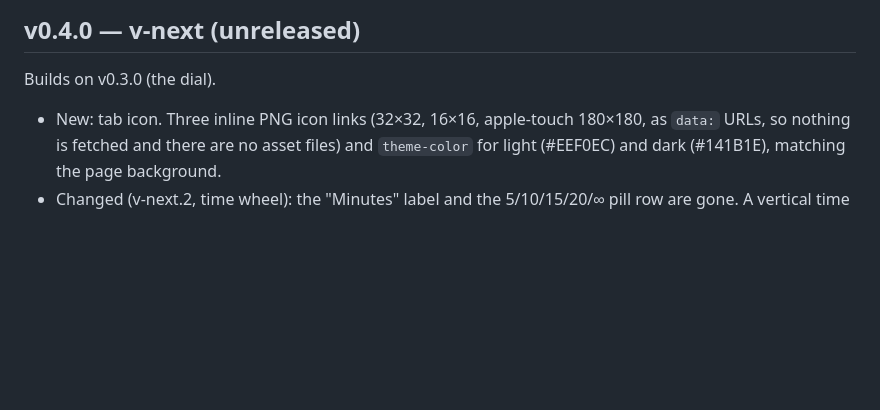
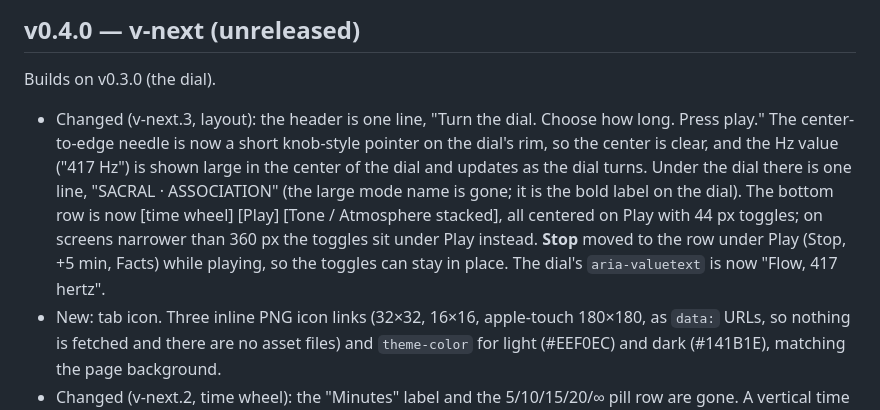
Before and after one commit to TheCompositionGroup/the-reset, a Markdown page: CHANGELOG.md, the part around the change. Rendered like a GitHub page; blank space fills up the shorter version.

Commit message:
CHANGELOG: v-next.3
Co-Authored-By: Claude Sonnet 5.5 <noreply@anthropic.com>
Claude-Session: https://claude.ai/code/session_01GARUu4aZWZHH9xWAKDJbQb

```diff
--- a/CHANGELOG.md
+++ b/CHANGELOG.md
@@ -2,6 +2,7 @@
 
 ## v0.4.0 — v-next (unreleased)
 Builds on v0.3.0 (the dial).
+- Changed (v-next.3, layout): the header is one line, "Turn the dial. Choose how long. Press play." The center-to-edge needle is now a short knob-style pointer on the dial's rim, so the center is clear, and the Hz value ("417 Hz") is shown large in the center of the dial and updates as the dial turns. Under the dial there is one line, "SACRAL · ASSOCIATION" (the large mode name is gone; it is the bold label on the dial). The bottom row is now [time wheel] [Play] [Tone / Atmosphere stacked], all centered on Play with 44 px toggles; on screens narrower than 360 px the toggles sit under Play instead. **Stop** moved to the row under Play (Stop, +5 min, Facts) while playing, so the toggles can stay in place. The dial's `aria-valuetext` is now "Flow, 417 hertz".
 - New: tab icon. Three inline PNG icon links (32×32, 16×16, apple-touch 180×180, as `data:` URLs, so nothing is fetched and there are no asset files) and `theme-color` for light (#EEF0EC) and dark (#141B1E), matching the page background.
 - Changed (v-next.2, time wheel): the "Minutes" label and the 5/10/15/20/∞ pill row are gone. A vertical time wheel (iOS-picker style) sits left of Play: 5, 10, 15, 20, 30, 45, 60, ∞; default 15 (a saved time is kept). The selected value is centered and bold with a small "min" beside it (hidden on ∞), with one faded value above and below. It snaps to each value and takes touch drag, mouse wheel or trackpad, a click on the faded value, and arrow keys (standard spinbutton keys: Up/Right/PageUp increase, Down/Left/PageDown decrease, Home = 5, End = ∞). `role="spinbutton"` with `aria-valuetext` such as "15 minutes" and a visible focus ring. While playing, the wheel locks and the same box shows the live mm:s countdown (h:mm:ss counting up for ∞); `role="timer"`. +5 min still updates it; +5 min and Facts now sit below Play so nothing above it moves. When stopped, the wheel shows the last chosen value. Spacing tightened. Each side of the wheel is a 44 px touch target (12 px of invisible padding above and below the visible wheel), and the footer credit now reads "A Fancy Ape® project · The Composition Group".
 - Changed (v-next.1, copy and layout): new header line "No instructions to follow. Nothing to achieve. Just listen." above the existing instruction line. The readout label reads "ROOT · ASSOCIATION" (and so on for every stop), smaller and lighter. A small "Minutes" label sits above the time pills. Two small lines under Play: "Best with headphones." and "Sound may pause if your screen locks." Footer keeps its required disclaimer and adds "A Fancy Ape project · The Composition Group" with a link to fancyape.com (a second tap-only external link). The footer now sits right after the content instead of at the bottom of the window, and the compact layout applies up to 860 px tall so Play stays in view. The speaker button was already a mute-only toggle (crossed-out when muted, aria-label Mute / Unmute); unchanged.
```
